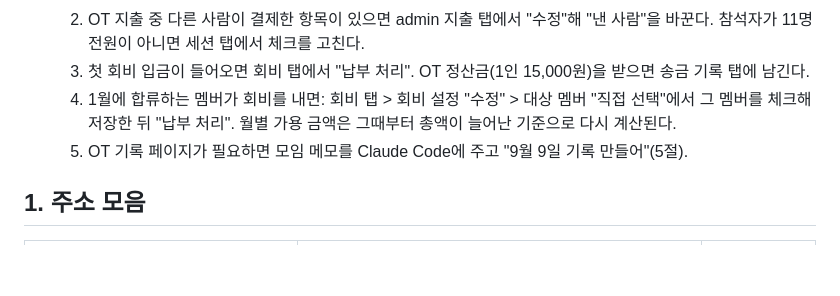
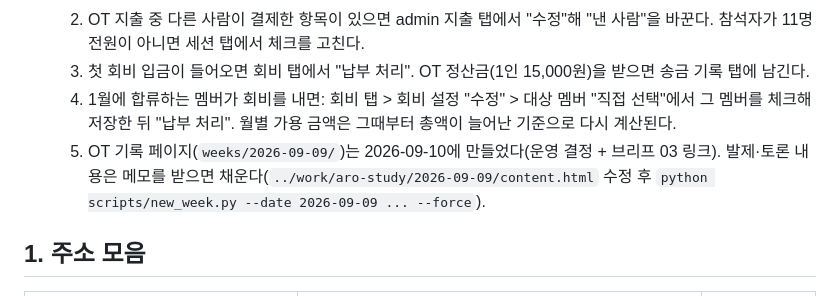
Before and after one commit to aro-deeply/aro-study, a Markdown page: GUIDE.md, the part around the change. Rendered like a GitHub page; blank space fills up the shorter version.

Commit message:
docs: GUIDE 0절, 9월 9일 기록 페이지 상태
Co-Authored-By: Claude Fable 5.1 <noreply@anthropic.com>
Claude-Session: https://claude.ai/code/session_01LCu4tPDqstHhLRk7PnbXJE

```diff
--- a/GUIDE.md
+++ b/GUIDE.md
@@ -12,7 +12,7 @@
   2. OT 지출 중 다른 사람이 결제한 항목이 있으면 admin 지출 탭에서 "수정"해 "낸 사람"을 바꾼다. 참석자가 11명 전원이 아니면 세션 탭에서 체크를 고친다.
   3. 첫 회비 입금이 들어오면 회비 탭에서 "납부 처리". OT 정산금(1인 15,000원)을 받으면 송금 기록 탭에 남긴다.
   5. 1월에 합류하는 멤버가 회비를 내면: 회비 탭 > 회비 설정 "수정" > 대상 멤버 "직접 선택"에서 그 멤버를 체크해 저장한 뒤 "납부 처리". 월별 가용 금액은 그때부터 총액이 늘어난 기준으로 다시 계산된다.
-  4. OT 기록 페이지가 필요하면 모임 메모를 Claude Code에 주고 "9월 9일 기록 만들어"(5절).
+  4. OT 기록 페이지(`weeks/2026-09-09/`)는 2026-09-10에 만들었다(운영 결정 + 브리프 03 링크). 발제·토론 내용은 메모를 받으면 채운다(`../work/aro-study/2026-09-09/content.html` 수정 후 `python scripts/new_week.py --date 2026-09-09 ... --force`).
 
 ## 1. 주소 모음
 
```
